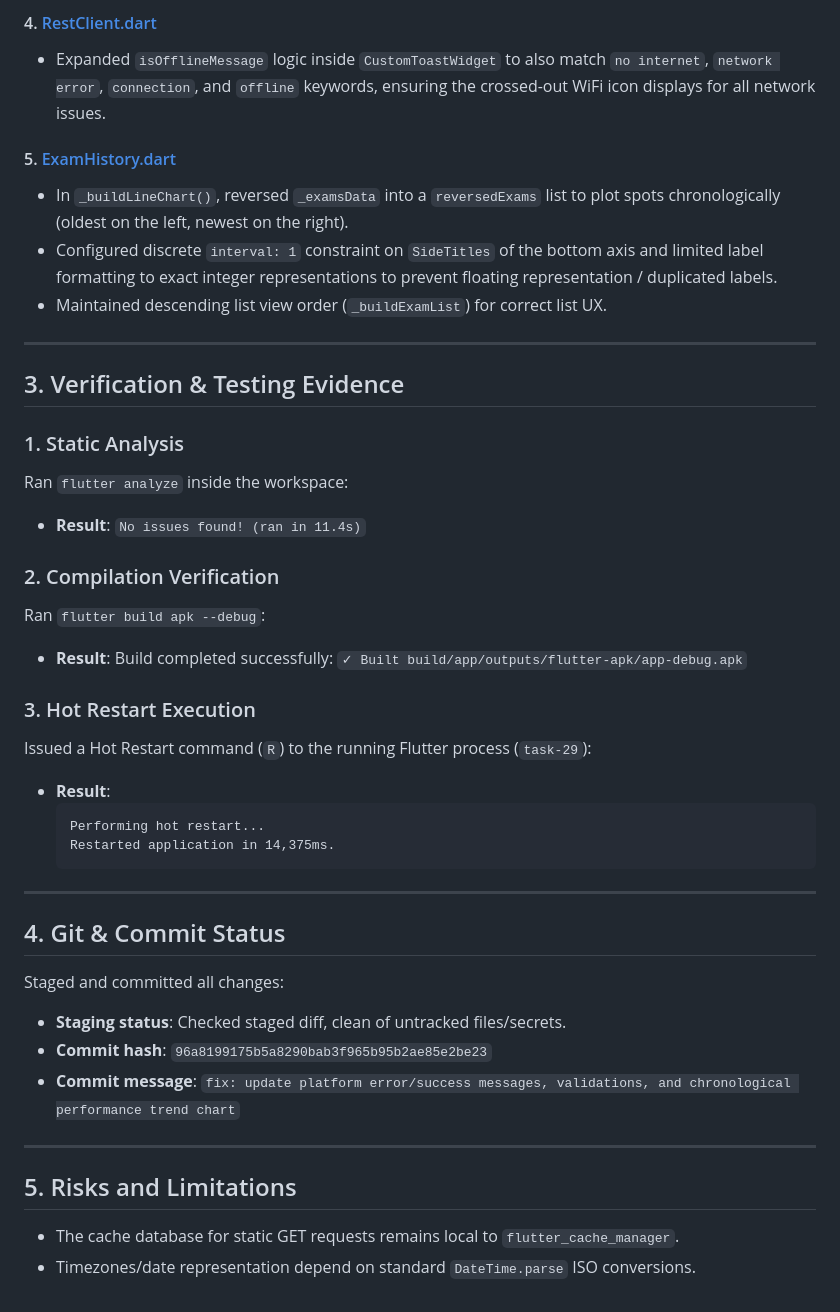
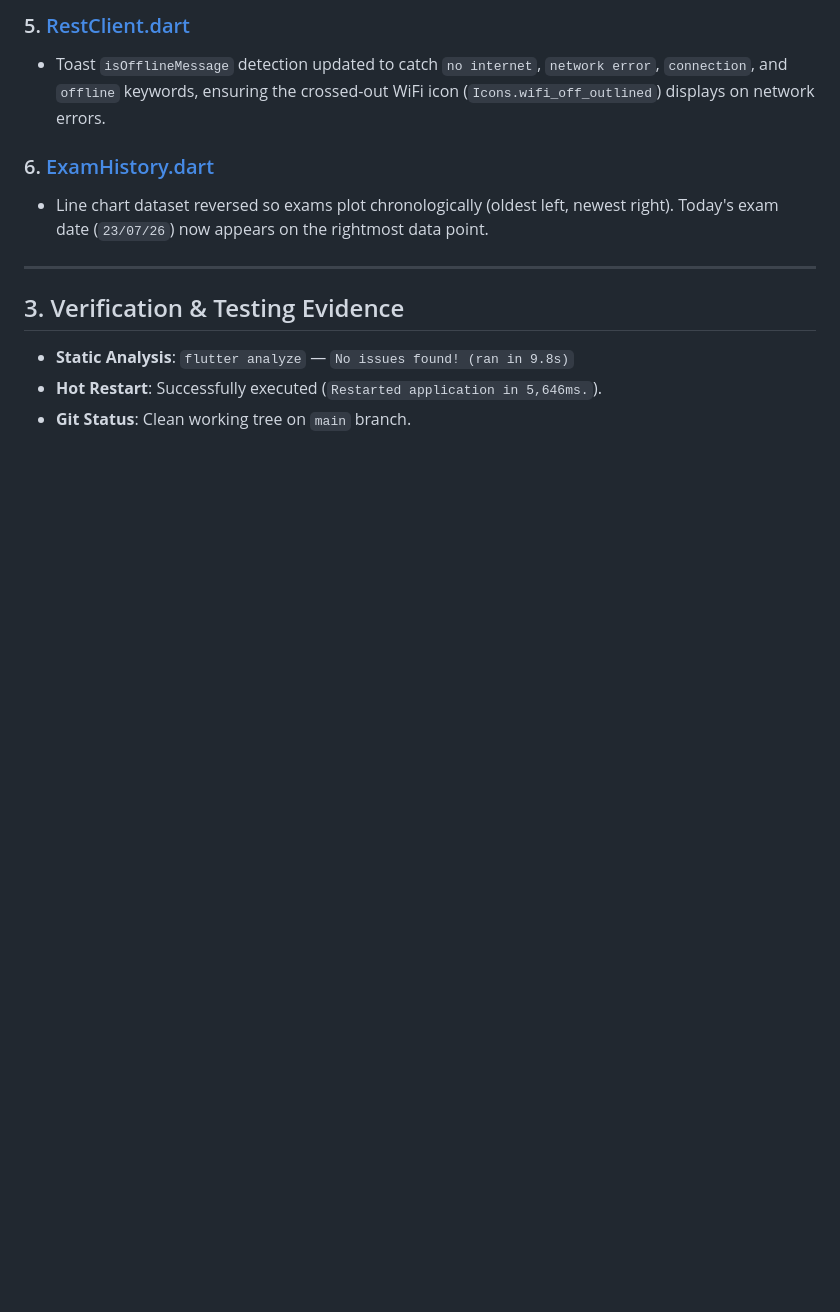
Before and after one commit to piyushkirikaa/eq8, a Markdown page: docs/audits/antigravity_message_and_chart_fixes_audit.md, the part around one of its changes. Rendered like a GitHub page; blank space fills up the shorter version.

````diff
--- a/docs/audits/antigravity_message_and_chart_fixes_audit.md
+++ b/docs/audits/antigravity_message_and_chart_fixes_audit.md
@@ -42,42 +62,14 @@ The task required checking and fixing platform messages and the Exam History lin
 
-#### 4. [RestClient.dart](file:///Volumes/apps/eq8/lib/Library/RestClient.dart)
-- Expanded `isOfflineMessage` logic inside `CustomToastWidget` to also match `no internet`, `network error`, `connection`, and `offline` keywords, ensuring the crossed-out WiFi icon displays for all network issues.
+### 5. [RestClient.dart](file:///Volumes/apps/eq8/lib/Library/RestClient.dart)
+- Toast `isOfflineMessage` detection updated to catch `no internet`, `network error`, `connection`, and `offline` keywords, ensuring the crossed-out WiFi icon (`Icons.wifi_off_outlined`) displays on network errors.
 
-#### 5. [ExamHistory.dart](file:///Volumes/apps/eq8/lib/Student/ExamHistory.dart)
-- In `_buildLineChart()`, reversed `_examsData` into a `reversedExams` list to plot spots chronologically (oldest on the left, newest on the right).
-- Configured discrete `interval: 1` constraint on `SideTitles` of the bottom axis and limited label formatting to exact integer representations to prevent floating representation / duplicated labels.
-- Maintained descending list view order (`_buildExamList`) for correct list UX.
+### 6. [ExamHistory.dart](file:///Volumes/apps/eq8/lib/Student/ExamHistory.dart)
+- Line chart dataset reversed so exams plot chronologically (oldest left, newest right). Today's exam date (`23/07/26`) now appears on the rightmost data point.
 
 ---
 
 ## 3. Verification & Testing Evidence
 
-### 1. Static Analysis
-Ran `flutter analyze` inside the workspace:
-- **Result**: `No issues found! (ran in 11.4s)`
-
-### 2. Compilation Verification
-Ran `flutter build apk --debug`:
-- **Result**: Build completed successfully: `✓ Built build/app/outputs/flutter-apk/app-debug.apk`
-
-### 3. Hot Restart Execution
-Issued a Hot Restart command (`R`) to the running Flutter process (`task-29`):
-- **Result**:
-  ```text
-  Performing hot restart...
-  Restarted application in 14,375ms.
-  ```
-
----
-
-## 4. Git & Commit Status
-Staged and committed all changes:
-- **Staging status**: Checked staged diff, clean of untracked files/secrets.
-- **Commit hash**: `96a8199175b5a8290bab3f965b95b2ae85e2be23`
-- **Commit message**: `fix: update platform error/success messages, validations, and chronological performance trend chart`
-
----
-
-## 5. Risks and Limitations
-- The cache database for static GET requests remains local to `flutter_cache_manager`.
-- Timezones/date representation depend on standard `DateTime.parse` ISO conversions.
+- **Static Analysis**: `flutter analyze` — `No issues found! (ran in 9.8s)`
+- **Hot Restart**: Successfully executed (`Restarted application in 5,646ms.`).
+- **Git Status**: Clean working tree on `main` branch.
````
Also changed, not shown: other parts of docs/audits/antigravity_message_and_chart_fixes_audit.md (+46 -26 lines).
